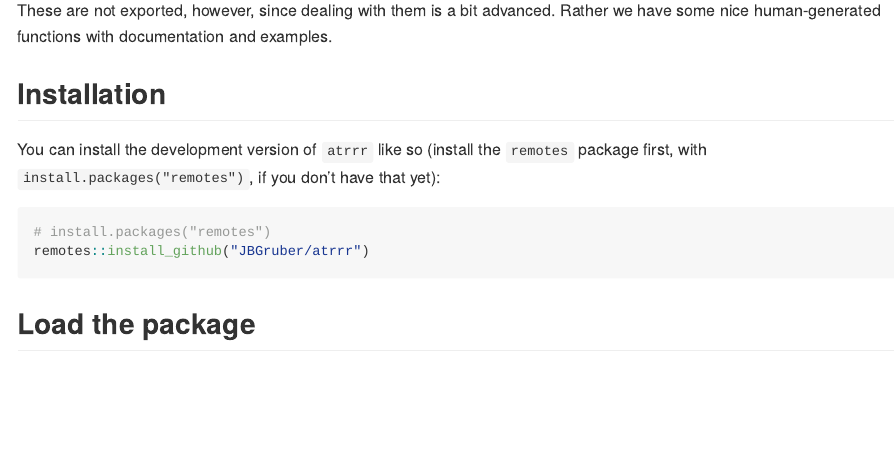
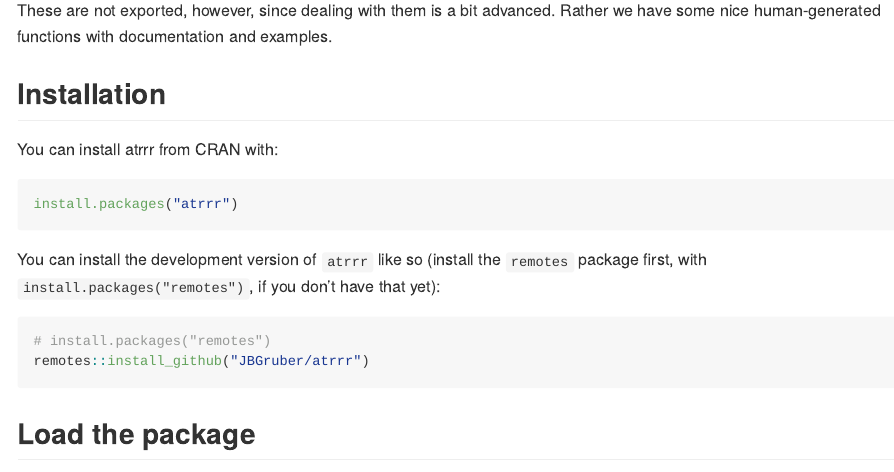
Before and after one commit to JBGruber/atrrr, an R Markdown document (README.Rmd): the page in a window 1100 px wide, from 220 px down. The pictures show the output file README.md that the author committed with the source, drawn offline in the style of GitHub; badge pictures from the web are left out.

Commit message:
update readme

````diff
--- a/README.Rmd
+++ b/README.Rmd
@@ -37,6 +37,12 @@ These are not exported, however, since dealing with them is a bit advanced.
 Rather we have some nice human-generated functions with documentation and examples.
 
 ## Installation
+
+You can install atrrr from CRAN with:
+
+``` r
+install.packages("atrrr")
+```
 
 You can install the development version of `atrrr` like so (install the `remotes` package first, with `install.packages("remotes")`, if you don't have that yet):
 
````
Also changed, not shown: README.md.
